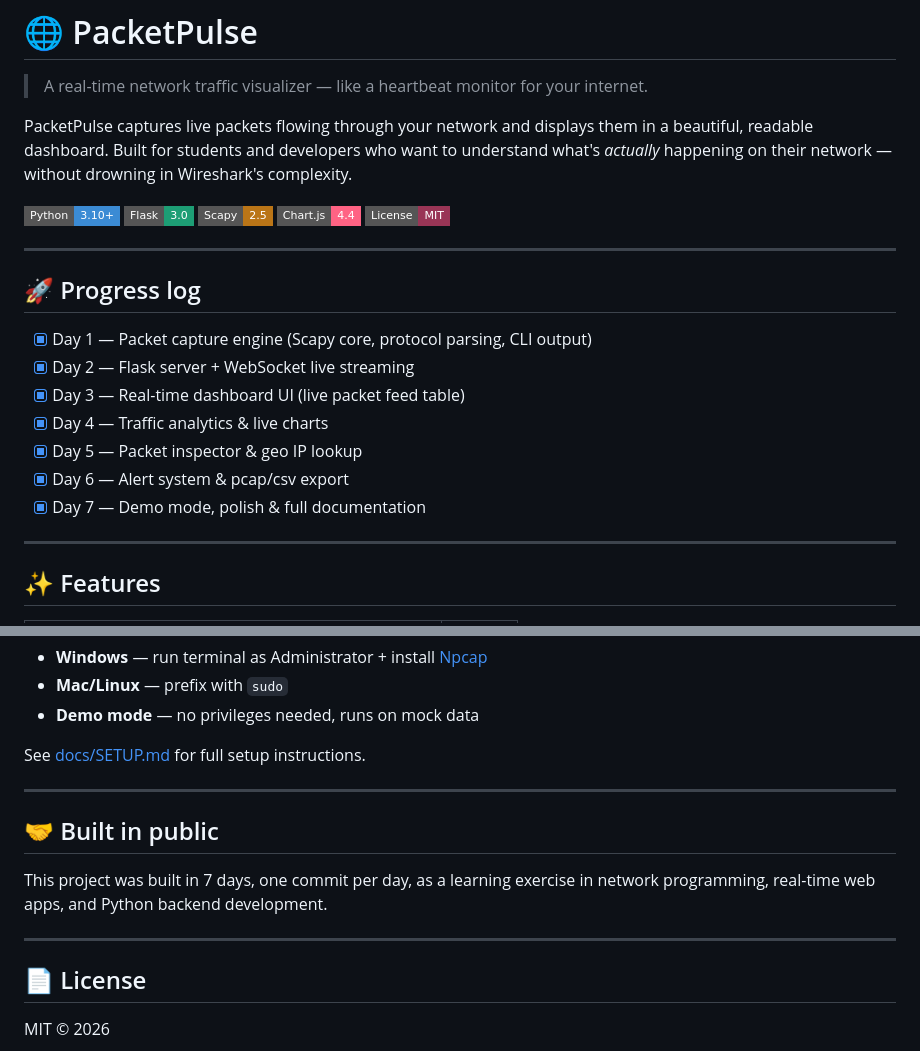
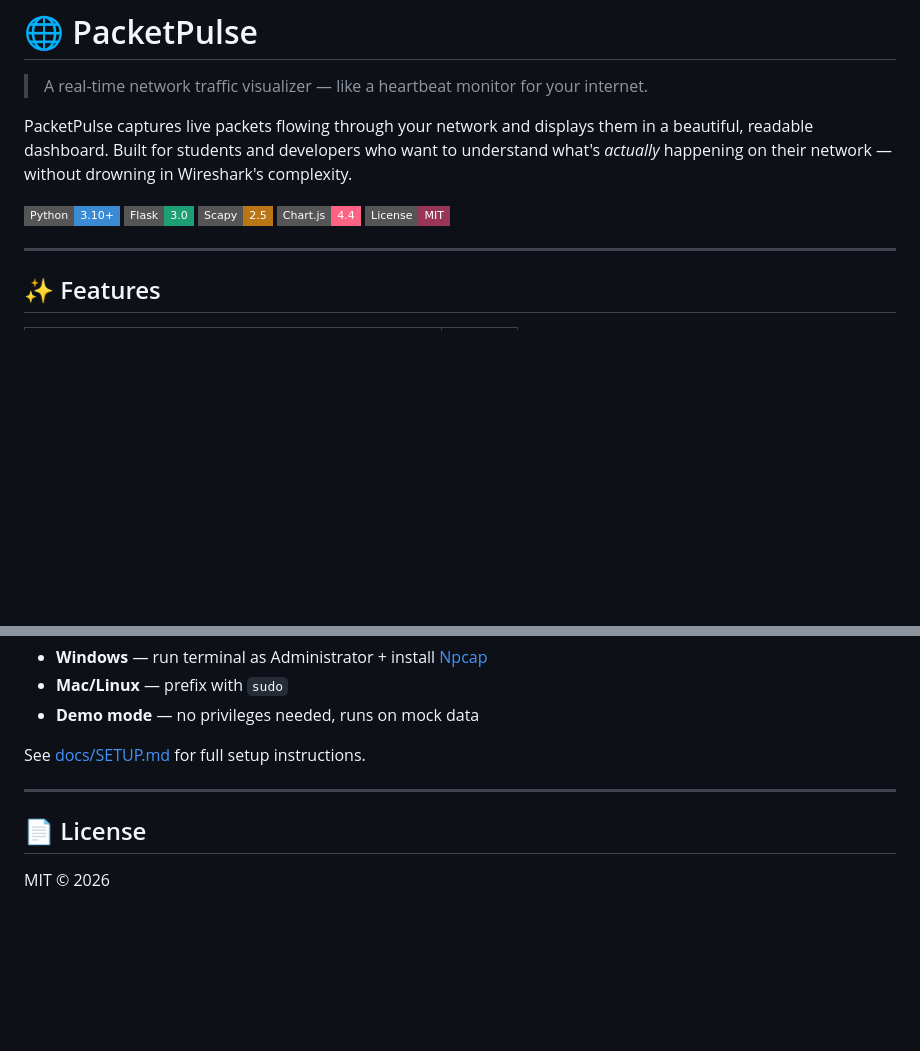
Before and after one commit to jaissamant/packetpulse, a Markdown page: README.md, 2 parts joined by grey strips. Rendered like a GitHub page; badges without logos; blank space fills up the shorter version.

```diff
--- a/README.md
+++ b/README.md
@@ -9,18 +9,6 @@ PacketPulse captures live packets flowing through your network and displays them
 ![Scapy](https://img.shields.io/badge/Scapy-2.5-BA7517?style=flat-square)
 ![Chart.js](https://img.shields.io/badge/Chart.js-4.4-FF6384?style=flat-square)
 ![License](https://img.shields.io/badge/License-MIT-993556?style=flat-square)
-
----
-
-## 🚀 Progress log
-
-- [x] Day 1 — Packet capture engine (Scapy core, protocol parsing, CLI output)
-- [x] Day 2 — Flask server + WebSocket live streaming
-- [x] Day 3 — Real-time dashboard UI (live packet feed table)
-- [x] Day 4 — Traffic analytics & live charts
-- [x] Day 5 — Packet inspector & geo IP lookup
-- [x] Day 6 — Alert system & pcap/csv export
-- [x] Day 7 — Demo mode, polish & full documentation
 
 ---
 
@@ -138,12 +126,6 @@ See [docs/SETUP.md](docs/SETUP.md) for full setup instructions.
 
 ---
 
-## 🤝 Built in public
-
-This project was built in 7 days, one commit per day, as a learning exercise in network programming, real-time web apps, and Python backend development.
-
----
-
 ## 📄 License
 
 MIT © 2026
```
